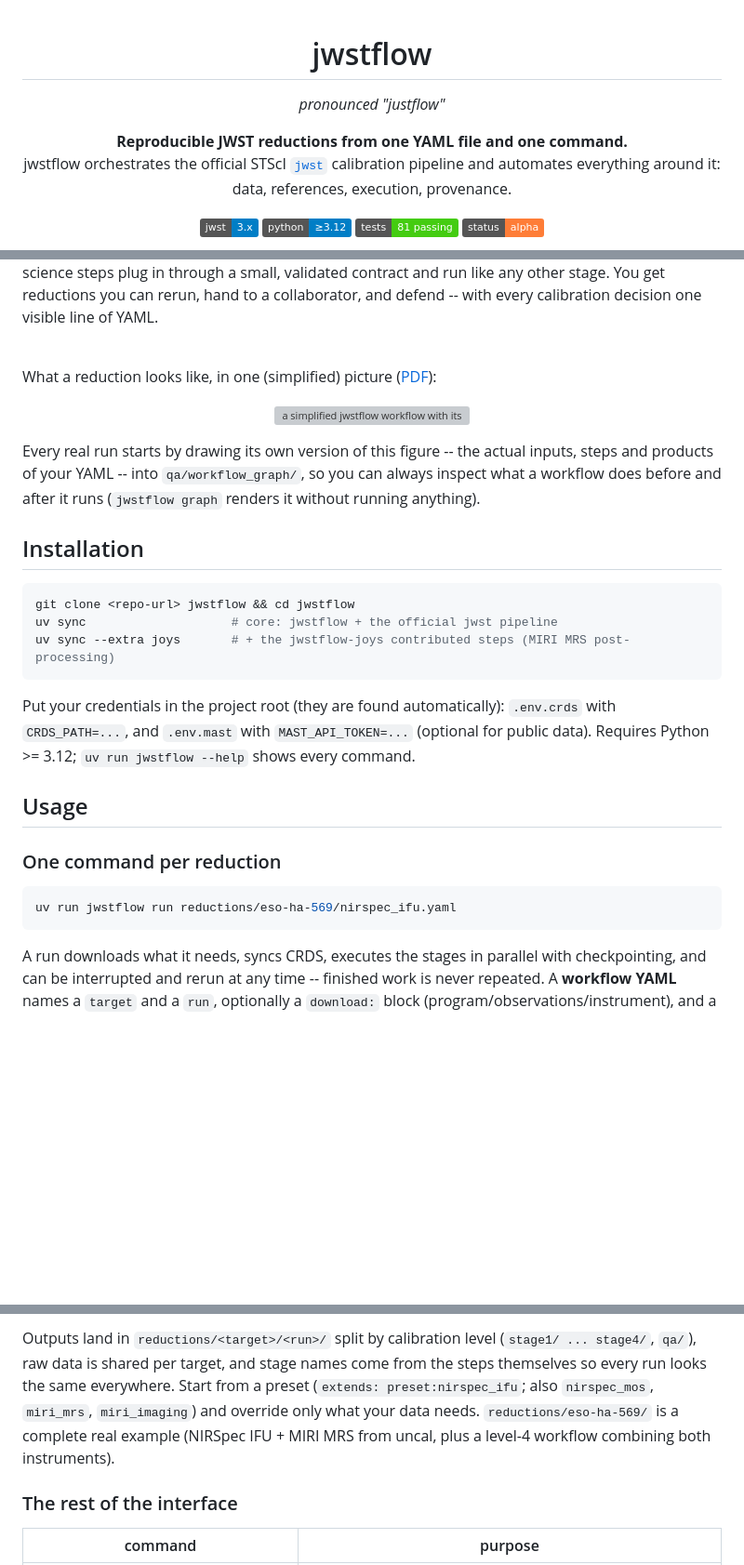
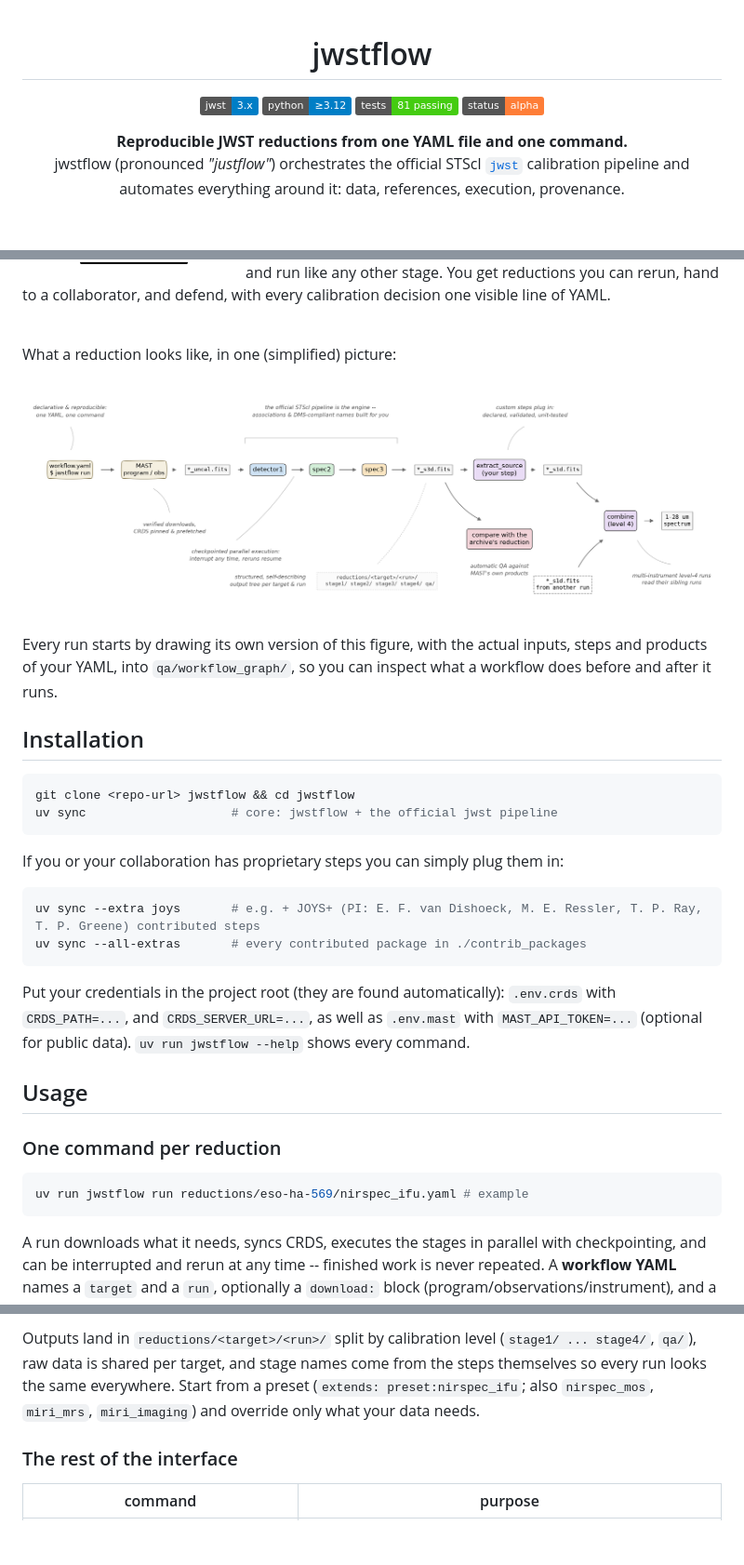
Before and after one commit to lwelzel/jwstflow, a Markdown page: README.md, 3 parts joined by grey strips. Shown at 93% size. Rendered like a GitHub page; badges without logos; blank space fills up the shorter version; grey boxes are pictures that could not be loaded.

````diff
--- a/README.md
+++ b/README.md
@@ -1,10 +1,4 @@
 <h1 align="center">jwstflow</h1>
-
-<p align="center"><i>pronounced "justflow"</i></p>
-
-<p align="center"><b>Reproducible JWST reductions from one YAML file and one command.</b><br>
-jwstflow orchestrates the official STScI <a href="https://github.com/spacetelescope/jwst"><code>jwst</code></a>
-calibration pipeline and automates everything around it: data, references, execution, provenance.</p>
 
 <p align="center">
   <a href="https://github.com/spacetelescope/jwst"><img alt="jwst" src="https://img.shields.io/badge/jwst-3.x-blue"></a>
@@ -13,4 +7,8 @@ calibration pipeline and automates everything around it: data, references, execu
   <img alt="status" src="https://img.shields.io/badge/status-alpha-orange">
 </p>
 
+<p align="center"><b>Reproducible JWST reductions from one YAML file and one command.</b><br>
+jwstflow (pronounced <i>"justflow"</i>) orchestrates the official STScI <a href="https://github.com/spacetelescope/jwst"><code>jwst</code></a>
+calibration pipeline and automates everything around it: data, references, execution, provenance.</p>
+
 <img src="docs/jwstflow_logo.png" alt="jwstflow logo" width="240" align="left" hspace="18">
@@ -28,40 +23,42 @@ reduction of the same data. When the official steps are not enough, your own
 science steps plug in through a small, validated contract and run like any
 other stage. You get reductions you can rerun, hand to a collaborator, and
-defend -- with every calibration decision one visible line of YAML.
+defend, with every calibration decision one visible line of YAML.
 
 <br clear="left">
 
-What a reduction looks like, in one (simplified) picture
-([PDF](docs/overview_dag.pdf)):
+What a reduction looks like, in one (simplified) picture:
 
 <p align="center">
-  <a href="docs/overview_dag.pdf"><img src="docs/overview_dag.svg" alt="a simplified jwstflow workflow with its capabilities annotated" width="100%"></a>
+  <a href="docs/overview_dag.png"><img src="docs/overview_dag.png" alt="a simplified jwstflow workflow with its capabilities annotated" width="100%"></a>
 </p>
 
-Every real run starts by drawing its own version of this figure -- the
-actual inputs, steps and products of your YAML -- into `qa/workflow_graph/`,
-so you can always inspect what a workflow does before and after it runs
-(`jwstflow graph` renders it without running anything).
+Every run starts by drawing its own version of this figure, with the
+actual inputs, steps and products of your YAML, into `qa/workflow_graph/`,
+so you can inspect what a workflow does before and after it runs.
 
 ## Installation
 
 ```bash
 git clone <repo-url> jwstflow && cd jwstflow
 uv sync                    # core: jwstflow + the official jwst pipeline
-uv sync --extra joys       # + the jwstflow-joys contributed steps (MIRI MRS post-processing)
+```
+If you or your collaboration has proprietary steps you can simply plug them in:
+```bash
+uv sync --extra joys       # e.g. + JOYS+ (PI: E. F. van Dishoeck, M. E. Ressler, T. P. Ray, T. P. Greene) contributed steps
+uv sync --all-extras       # every contributed package in ./contrib_packages
 ```
 
 Put your credentials in the project root (they are found automatically):
-`.env.crds` with `CRDS_PATH=...`, and `.env.mast` with `MAST_API_TOKEN=...`
-(optional for public data). Requires Python >= 3.12; `uv run jwstflow --help`
-shows every command.
+`.env.crds` with `CRDS_PATH=...`, and `CRDS_SERVER_URL=...`, as well as `.env.mast` with `MAST_API_TOKEN=...`
+(optional for public data).
+`uv run jwstflow --help` shows every command.
 
 ## Usage
 
 ### One command per reduction
 
 ```bash
-uv run jwstflow run reductions/eso-ha-569/nirspec_ifu.yaml
+uv run jwstflow run reductions/eso-ha-569/nirspec_ifu.yaml # example
 ```
 
 A run downloads what it needs, syncs CRDS, executes the stages in parallel
@@ -91,8 +88,6 @@ Outputs land in `reductions/<target>/<run>/` split by calibration level
 names come from the steps themselves so every run looks the same everywhere.
 Start from a preset (`extends: preset:nirspec_ifu`; also `nirspec_mos`,
 `miri_mrs`, `miri_imaging`) and override only what your data needs.
-`reductions/eso-ha-569/` is a complete real example (NIRSpec IFU + MIRI MRS
-from uncal, plus a level-4 workflow combining both instruments).
 
 ### The rest of the interface
 
````
Also changed, not shown: other parts of README.md (+6 -10 lines).
